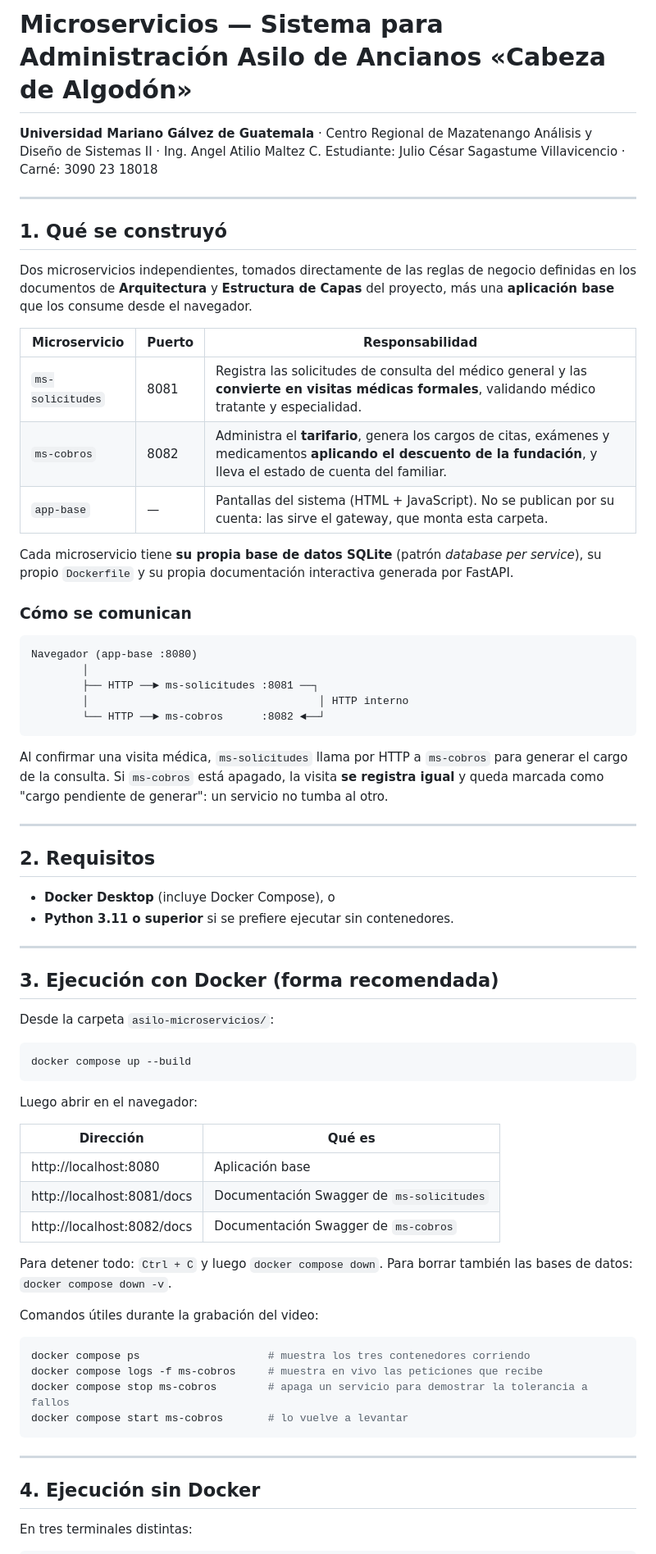
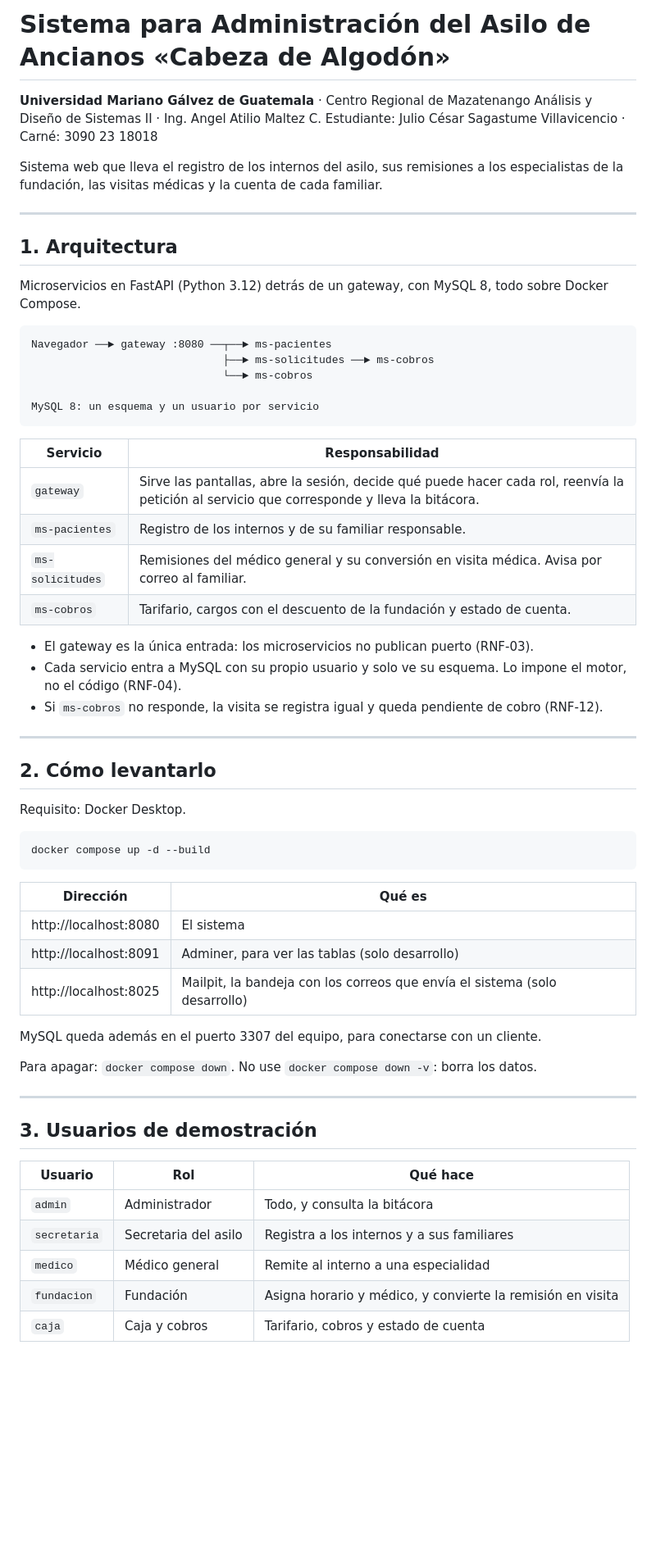
Before and after one commit to Ssnake74/asilo-microservicios, a Markdown page: README.md, the part around one of its changes. Shown at 82% size. GitHub-like rendering; blank space fills up the shorter version.

````diff
--- a/README.md
+++ b/README.md
@@ -1,80 +1,69 @@
-# Microservicios — Sistema para Administración Asilo de Ancianos «Cabeza de Algodón»
+# Sistema para Administración del Asilo de Ancianos «Cabeza de Algodón»
 
 **Universidad Mariano Gálvez de Guatemala** · Centro Regional de Mazatenango
 Análisis y Diseño de Sistemas II · Ing. Angel Atilio Maltez C.
 Estudiante: Julio César Sagastume Villavicencio · Carné: 3090 23 18018
 
----
-
-## 1. Qué se construyó
-
-Dos microservicios independientes, tomados directamente de las reglas de negocio
-definidas en los documentos de **Arquitectura** y **Estructura de Capas** del proyecto,
-más una **aplicación base** que los consume desde el navegador.
-
-| Microservicio | Puerto | Responsabilidad |
-|---|---|---|
-| `ms-solicitudes` | 8081 | Registra las solicitudes de consulta del médico general y las **convierte en visitas médicas formales**, validando médico tratante y especialidad. |
-| `ms-cobros` | 8082 | Administra el **tarifario**, genera los cargos de citas, exámenes y medicamentos **aplicando el descuento de la fundación**, y lleva el estado de cuenta del familiar. |
-| `app-base` | — | Pantallas del sistema (HTML + JavaScript). No se publican por su cuenta: las sirve el gateway, que monta esta carpeta. |
-
-Cada microservicio tiene **su propia base de datos SQLite** (patrón *database per service*),
-su propio `Dockerfile` y su propia documentación interactiva generada por FastAPI.
-
-### Cómo se comunican
-
-```
-Navegador (app-base :8080)
-        │
-        ├── HTTP ──► ms-solicitudes :8081 ──┐
-        │                                    │ HTTP interno
-        └── HTTP ──► ms-cobros      :8082 ◄──┘
-```
-
-Al confirmar una visita médica, `ms-solicitudes` llama por HTTP a `ms-cobros` para
-generar el cargo de la consulta. Si `ms-cobros` está apagado, la visita **se registra
-igual** y queda marcada como "cargo pendiente de generar": un servicio no tumba al otro.
+Sistema web que lleva el registro de los internos del asilo, sus remisiones a los
+especialistas de la fundación, las visitas médicas y la cuenta de cada familiar.
 
 ---
 
-## 2. Requisitos
+## 1. Arquitectura
 
-- **Docker Desktop** (incluye Docker Compose), o
-- **Python 3.11 o superior** si se prefiere ejecutar sin contenedores.
+Microservicios en FastAPI (Python 3.12) detrás de un gateway, con MySQL 8, todo
+sobre Docker Compose.
+
+```
+Navegador ──► gateway :8080 ──┬──► ms-pacientes
+                              ├──► ms-solicitudes ──► ms-cobros
+                              └──► ms-cobros
+
+MySQL 8: un esquema y un usuario por servicio
+```
+
+| Servicio | Responsabilidad |
+|---|---|
+| `gateway` | Sirve las pantallas, abre la sesión, decide qué puede hacer cada rol, reenvía la petición al servicio que corresponde y lleva la bitácora. |
+| `ms-pacientes` | Registro de los internos y de su familiar responsable. |
+| `ms-solicitudes` | Remisiones del médico general y su conversión en visita médica. Avisa por correo al familiar. |
+| `ms-cobros` | Tarifario, cargos con el descuento de la fundación y estado de cuenta. |
+
+- El gateway es la única entrada: los microservicios no publican puerto (RNF-03).
+- Cada servicio entra a MySQL con su propio usuario y solo ve su esquema. Lo impone
+  el motor, no el código (RNF-04).
+- Si `ms-cobros` no responde, la visita se registra igual y queda pendiente de cobro
+  (RNF-12).
 
 ---
 
-## 3. Ejecución con Docker (forma recomendada)
+## 2. Cómo levantarlo
 
-Desde la carpeta `asilo-microservicios/`:
+Requisito: Docker Desktop.
 
 ```bash
-docker compose up --build
+docker compose up -d --build
 ```
-
-Luego abrir en el navegador:
 
 | Dirección | Qué es |
 |---|---|
-| http://localhost:8080 | Aplicación base |
-| http://localhost:8081/docs | Documentación Swagger de `ms-solicitudes` |
-| http://localhost:8082/docs | Documentación Swagger de `ms-cobros` |
+| http://localhost:8080 | El sistema |
+| http://localhost:8091 | Adminer, para ver las tablas (solo desarrollo) |
+| http://localhost:8025 | Mailpit, la bandeja con los correos que envía el sistema (solo desarrollo) |
 
-Para detener todo: `Ctrl + C` y luego `docker compose down`.
-Para borrar también las bases de datos: `docker compose down -v`.
+MySQL queda además en el puerto 3307 del equipo, para conectarse con un cliente.
 
-Comandos útiles durante la grabación del video:
-
-```bash
-docker compose ps                    # muestra los tres contenedores corriendo
-docker compose logs -f ms-cobros     # muestra en vivo las peticiones que recibe
-docker compose stop ms-cobros        # apaga un servicio para demostrar la tolerancia a fallos
-docker compose start ms-cobros       # lo vuelve a levantar
-```
+Para apagar: `docker compose down`. No use `docker compose down -v`: borra los datos.
 
 ---
 
-## 4. Ejecución sin Docker
+## 3. Usuarios de demostración
 
-En tres terminales distintas:
+| Usuario | Rol | Qué hace |
+|---|---|---|
+| `admin` | Administrador | Todo, y consulta la bitácora |
+| `secretaria` | Secretaria del asilo | Registra a los internos y a sus familiares |
+| `medico` | Médico general | Remite al interno a una especialidad |
+| `fundacion` | Fundación | Asigna horario y médico, y convierte la remisión en visita |
+| `caja` | Caja y cobros | Tarifario, cobros y estado de cuenta |
 
````
Also changed, not shown: other parts of README.md (+48 -114 lines).
